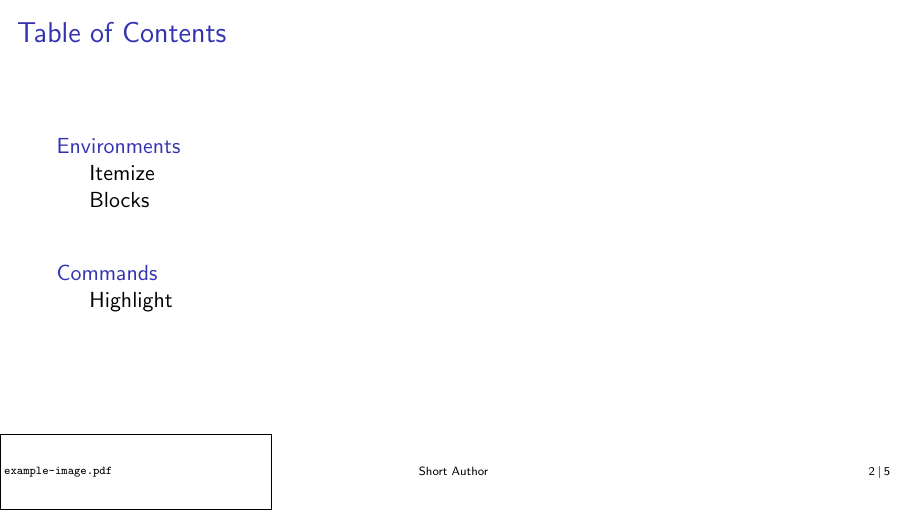
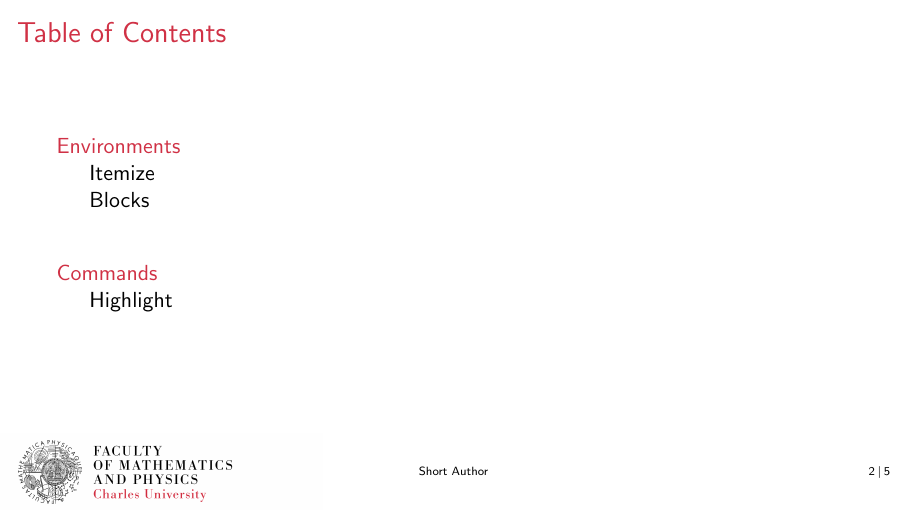
Before and after one commit to marcfehling/beamerthemeSimple, LaTeX slides (example.tex, which reads beamerthemeSimpleMFF.sty): page 2 of 5. Compiled offline with pdfLaTeX.

Commit message:
Theme for MFF at Charles University.

```diff
--- /dev/null
+++ b/beamerthemeSimpleMFF.sty
@@ -0,0 +1,25 @@
+\ProvidesPackage{beamerthemeSimpleMFF}[2024/07/26 Inofficial MFF CUNI Beamer Template]
+\RequirePackage{beamerthemeSimple}
+
+
+\RequirePackage{graphicx}
+
+
+% Style based upon the official visual identity of the Faculty of Mathematics and Physics at Charles University
+%   https://www.mff.cuni.cz/en/faculty/visual-identity
+
+% footline
+\setbeamertemplate{footlinelogo}[includegraphics]{./logos/logotyp_fakulty_rgb2_cropped.png}
+
+
+% colortheme
+\definecolor{mffred}{HTML}{D03145}
+\definecolor{promored}{HTML}{F47B6A}
+\definecolor{matpink}{HTML}{F08BAA}
+\definecolor{fyzblue}{HTML}{37C4E5}
+\definecolor{infgreen}{HTML}{8AC75A}
+\definecolor{extyellow}{HTML}{F5BF69}
+
+\setbeamercolor{structure}{fg=mffred}
+\setbeamercolor{alerted text}{fg=mffred!80!black}
+\setbeamercolor{example text}{fg=promored}
--- a/example.tex
+++ b/example.tex
@@ -2,9 +2,7 @@
 \usepackage[utf8]{inputenc}
 
 
-\usetheme{Simple}
-%\setbeamertemplate{footlinelogo}[empty]{}
-%\setbeamertemplate{footlinelogo}[includegraphics]{example-image}
+\usetheme{SimpleMFF}
 
 
 
```
Also changed, not shown: README.md, example.pdf, logos/logotyp_fakulty_rgb2_cropped.png (added).
